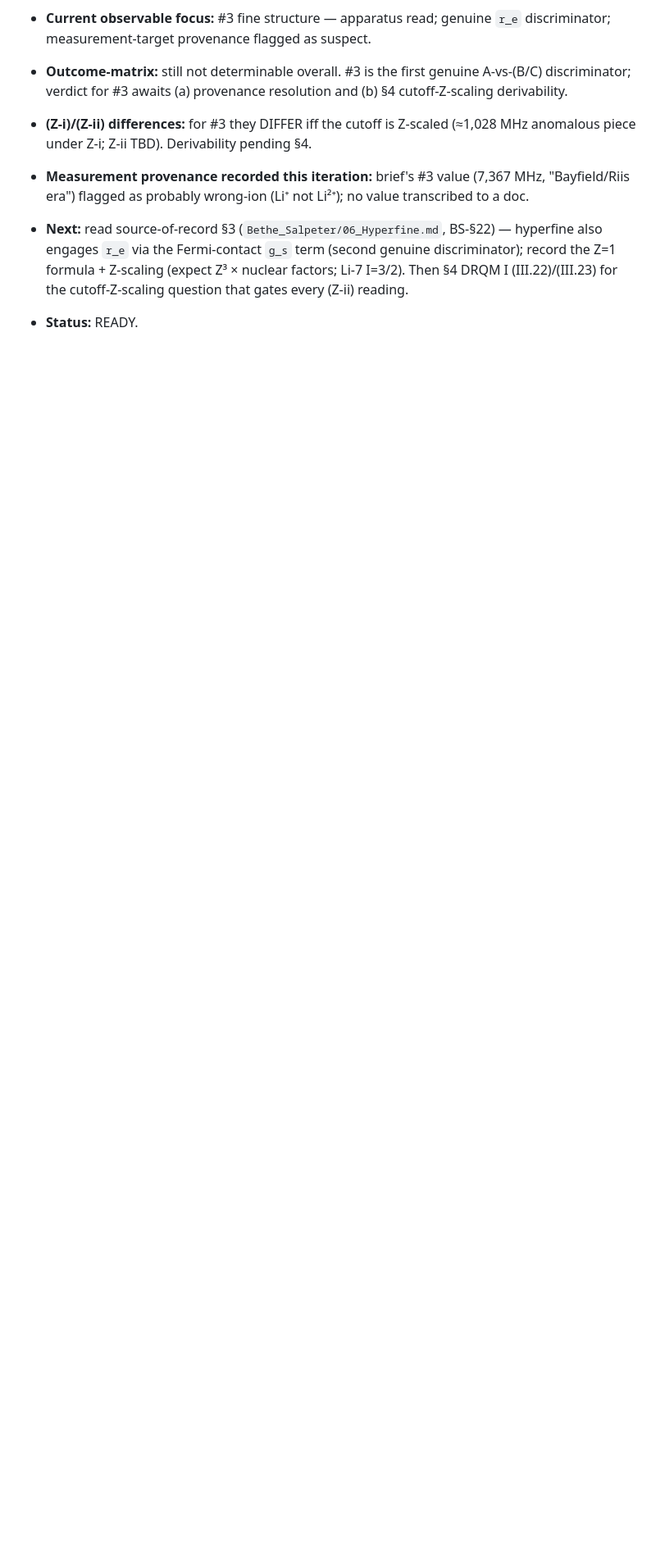
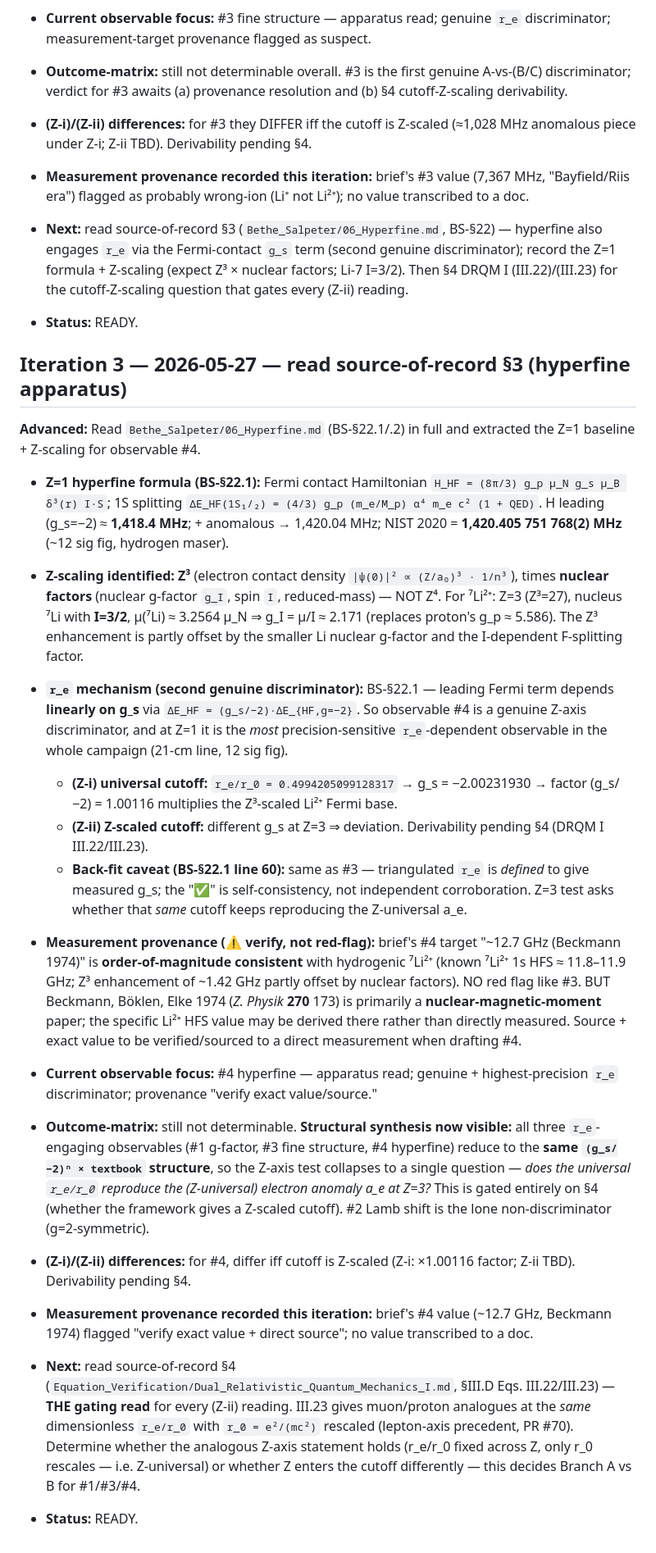
Before and after one commit to temoTxt/PyPhysics, a Markdown page: .dev/research/STATE.md, the part around the change. Shown at 82% size. Rendered like a GitHub page; blank space fills up the shorter version.

Commit message:
li2plus: read hyperfine apparatus (BS-§22) — Z³ scaling, second r_e discriminator, #4 measurement provenance order-of-magnitude OK
Co-Authored-By: Claude Opus 4.7 (1M context) <noreply@anthropic.com>

```diff
--- a/.dev/research/STATE.md
+++ b/.dev/research/STATE.md
@@ -50,3 +50,23 @@
 - **Measurement provenance recorded this iteration:** brief's #3 value (7,367 MHz, "Bayfield/Riis era") flagged as probably wrong-ion (Li⁺ not Li²⁺); no value transcribed to a doc.
 - **Next:** read source-of-record §3 (`Bethe_Salpeter/06_Hyperfine.md`, BS-§22) — hyperfine also engages `r_e` via the Fermi-contact `g_s` term (second genuine discriminator); record the Z=1 formula + Z-scaling (expect Z³ × nuclear factors; Li-7 I=3/2). Then §4 DRQM I (III.22)/(III.23) for the cutoff-Z-scaling question that gates every (Z-ii) reading.
 - **Status:** READY.
+
+## Iteration 3 — 2026-05-27 — read source-of-record §3 (hyperfine apparatus)
+
+**Advanced:** Read `Bethe_Salpeter/06_Hyperfine.md` (BS-§22.1/.2) in full and extracted the Z=1 baseline + Z-scaling for observable #4.
+
+- **Z=1 hyperfine formula (BS-§22.1):** Fermi contact Hamiltonian `H_HF = (8π/3) g_p μ_N g_s μ_B δ³(r) I·S`; 1S splitting
+  `ΔE_HF(1S₁/₂) = (4/3) g_p (m_e/M_p) α⁴ m_e c² (1 + QED)`. H leading (g_s=−2) ≈ **1,418.4 MHz**; + anomalous → 1,420.04 MHz; NIST 2020 = **1,420.405 751 768(2) MHz** (~12 sig fig, hydrogen maser).
+- **Z-scaling identified:** **Z³** (electron contact density `|ψ(0)|² ∝ (Z/a₀)³ · 1/n³`), times **nuclear factors** (nuclear g-factor `g_I`, spin `I`, reduced-mass) — NOT Z⁴. For ⁷Li²⁺: Z=3 (Z³=27), nucleus ⁷Li with **I=3/2**, μ(⁷Li) ≈ 3.2564 μ_N ⇒ g_I = μ/I ≈ 2.171 (replaces proton's g_p ≈ 5.586). The Z³ enhancement is partly offset by the smaller Li nuclear g-factor and the I-dependent F-splitting factor.
+- **`r_e` mechanism (second genuine discriminator):** BS-§22.1 — leading Fermi term depends **linearly on g_s** via `ΔE_HF = (g_s/−2)·ΔE_{HF,g=−2}`. So observable #4 is a genuine Z-axis discriminator, and at Z=1 it is the *most* precision-sensitive `r_e`-dependent observable in the whole campaign (21-cm line, 12 sig fig).
+  - **(Z-i) universal cutoff:** `r_e/r_0 = 0.4994205099128317` → g_s = −2.00231930 → factor (g_s/−2) = 1.00116 multiplies the Z³-scaled Li²⁺ Fermi base.
+  - **(Z-ii) Z-scaled cutoff:** different g_s at Z=3 ⇒ deviation. Derivability pending §4 (DRQM I III.22/III.23).
+  - **Back-fit caveat (BS-§22.1 line 60):** same as #3 — triangulated `r_e` is *defined* to give measured g_s; the "✅" is self-consistency, not independent corroboration. Z=3 test asks whether that *same* cutoff keeps reproducing the Z-universal a_e.
+- **Measurement provenance (⚠ verify, not red-flag):** brief's #4 target "~12.7 GHz (Beckmann 1974)" is **order-of-magnitude consistent** with hydrogenic ⁷Li²⁺ (known ⁷Li²⁺ 1s HFS ≈ 11.8–11.9 GHz; Z³ enhancement of ~1.42 GHz partly offset by nuclear factors). NO red flag like #3. BUT Beckmann, Böklen, Elke 1974 (*Z. Physik* **270** 173) is primarily a **nuclear-magnetic-moment** paper; the specific Li²⁺ HFS value may be derived there rather than directly measured. Source + exact value to be verified/sourced to a direct measurement when drafting #4.
+
+- **Current observable focus:** #4 hyperfine — apparatus read; genuine + highest-precision `r_e` discriminator; provenance "verify exact value/source."
+- **Outcome-matrix:** still not determinable. **Structural synthesis now visible:** all three `r_e`-engaging observables (#1 g-factor, #3 fine structure, #4 hyperfine) reduce to the **same `(g_s/−2)ⁿ × textbook` structure**, so the Z-axis test collapses to a single question — *does the universal `r_e/r_0` reproduce the (Z-universal) electron anomaly a_e at Z=3?* This is gated entirely on §4 (whether the framework gives a Z-scaled cutoff). #2 Lamb shift is the lone non-discriminator (g=2-symmetric).
+- **(Z-i)/(Z-ii) differences:** for #4, differ iff cutoff is Z-scaled (Z-i: ×1.00116 factor; Z-ii TBD). Derivability pending §4.
+- **Measurement provenance recorded this iteration:** brief's #4 value (~12.7 GHz, Beckmann 1974) flagged "verify exact value + direct source"; no value transcribed to a doc.
+- **Next:** read source-of-record §4 (`Equation_Verification/Dual_Relativistic_Quantum_Mechanics_I.md`, §III.D Eqs. III.22/III.23) — **THE gating read** for every (Z-ii) reading. III.23 gives muon/proton analogues at the *same* dimensionless `r_e/r_0` with `r_0 = e²/(mc²)` rescaled (lepton-axis precedent, PR #70). Determine whether the analogous Z-axis statement holds (r_e/r_0 fixed across Z, only r_0 rescales — i.e. Z-universal) or whether Z enters the cutoff differently — this decides Branch A vs B for #1/#3/#4.
+- **Status:** READY.
```
